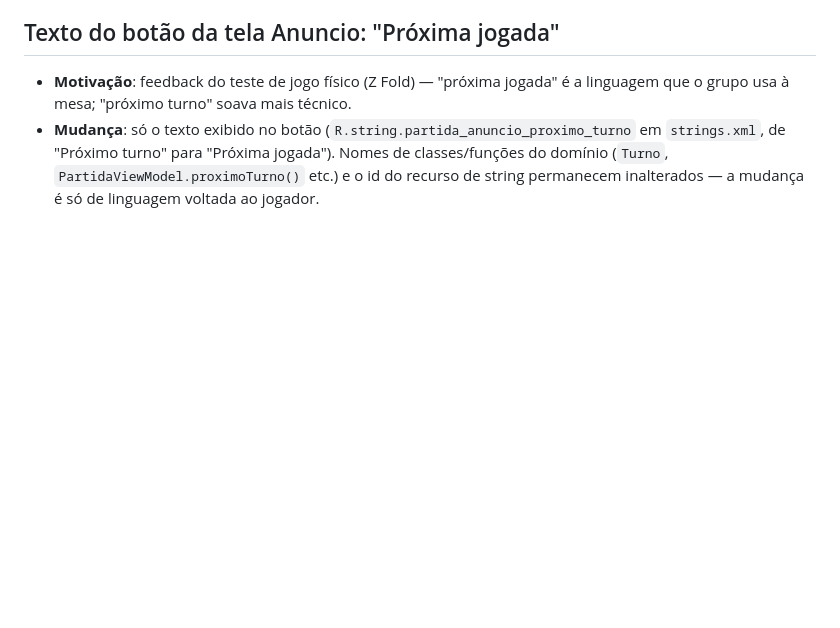
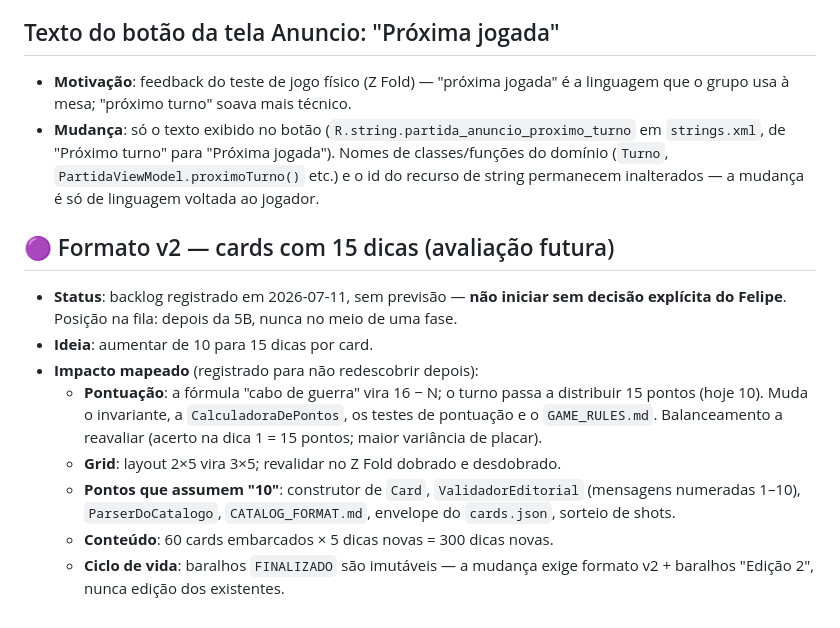
Before and after one commit to Fehhhh94/QuemSou, a Markdown page: docs/IMPROVEMENTS.md, the part around the change. GitHub-like rendering; blank space fills up the shorter version.

```diff
--- a/docs/IMPROVEMENTS.md
+++ b/docs/IMPROVEMENTS.md
@@ -144,3 +144,24 @@ passa a ser a do desenvolvedor, nunca do usuário final.
   classes/funções do domínio (`Turno`, `PartidaViewModel.proximoTurno()`
   etc.) e o id do recurso de string permanecem inalterados — a mudança é
   só de linguagem voltada ao jogador.
+
+## 🟣 Formato v2 — cards com 15 dicas (avaliação futura)
+
+- **Status**: backlog registrado em 2026-07-11, sem previsão — **não
+  iniciar sem decisão explícita do Felipe**. Posição na fila: depois da
+  5B, nunca no meio de uma fase.
+- **Ideia**: aumentar de 10 para 15 dicas por card.
+- **Impacto mapeado** (registrado para não redescobrir depois):
+  - **Pontuação**: a fórmula "cabo de guerra" vira 16 − N; o turno passa a
+    distribuir 15 pontos (hoje 10). Muda o invariante, a
+    `CalculadoraDePontos`, os testes de pontuação e o `GAME_RULES.md`.
+    Balanceamento a reavaliar (acerto na dica 1 = 15 pontos; maior
+    variância de placar).
+  - **Grid**: layout 2×5 vira 3×5; revalidar no Z Fold dobrado e
+    desdobrado.
+  - **Pontos que assumem "10"**: construtor de `Card`, `ValidadorEditorial`
+    (mensagens numeradas 1–10), `ParserDoCatalogo`, `CATALOG_FORMAT.md`,
+    envelope do `cards.json`, sorteio de shots.
+  - **Conteúdo**: 60 cards embarcados × 5 dicas novas = 300 dicas novas.
+  - **Ciclo de vida**: baralhos `FINALIZADO` são imutáveis — a mudança
+    exige formato v2 + baralhos "Edição 2", nunca edição dos existentes.
```
Also changed, not shown: docs/BUGS.md (+19 -0 lines).
